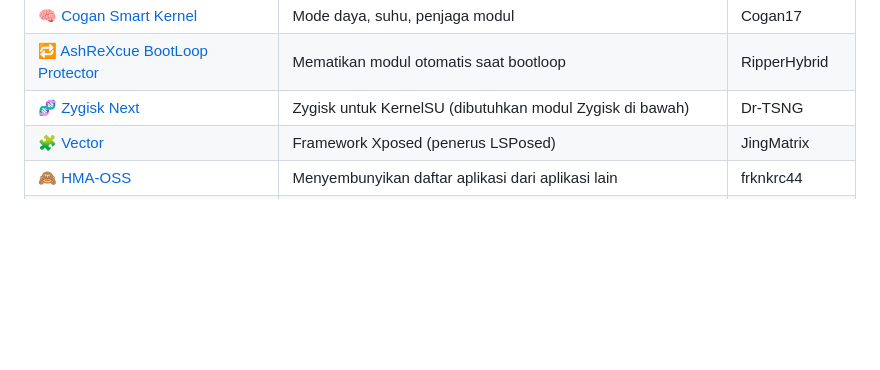
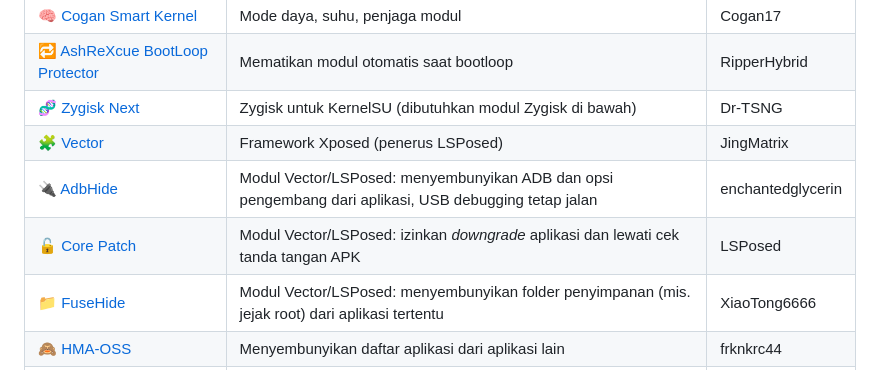
Before and after one commit to cogan17/Cogan-Kernel, a Markdown page: README.md, the part around the change. GitHub-like rendering; folded sections open; blank space fills up the shorter version.

Commit message:
docs(readme): tambah AdbHide, Core Patch dan FuseHide ke modul yang dipakai owner (#120)

```diff
--- a/README.md
+++ b/README.md
@@ -52,6 +52,9 @@ Modul yang dipakai owner di HP-nya bersama Cogan Kernel. Klik nama modul untuk m
 | 🔁 [AshReXcue BootLoop Protector](https://github.com/RipperHybrid/AshLooper) | Mematikan modul otomatis saat bootloop | RipperHybrid |
 | 🧬 [Zygisk Next](https://github.com/Dr-TSNG/ZygiskNext) | Zygisk untuk KernelSU (dibutuhkan modul Zygisk di bawah) | Dr-TSNG |
 | 🧩 [Vector](https://github.com/JingMatrix/Vector) | Framework Xposed (penerus LSPosed) | JingMatrix |
+| 🔌 [AdbHide](https://github.com/enchantedglycerin/AdbHide) | Modul Vector/LSPosed: menyembunyikan ADB dan opsi pengembang dari aplikasi, USB debugging tetap jalan | enchantedglycerin |
+| 🔓 [Core Patch](https://github.com/LSPosed/CorePatch) | Modul Vector/LSPosed: izinkan *downgrade* aplikasi dan lewati cek tanda tangan APK | LSPosed |
+| 📁 [FuseHide](https://github.com/XiaoTong6666/FuseHide) | Modul Vector/LSPosed: menyembunyikan folder penyimpanan (mis. jejak root) dari aplikasi tertentu | XiaoTong6666 |
 | 🙈 [HMA-OSS](https://github.com/frknkrc44/HMA-OSS) | Menyembunyikan daftar aplikasi dari aplikasi lain | frknkrc44 |
 | ✅ [Play Integrity Fix [INJECT]](https://github.com/KOWX712/PlayIntegrityFix) | Memperbaiki Play Integrity | KOWX712 |
 | 🔑 [Tricky Store OSS](https://github.com/beakthoven/TrickyStoreOSS) | Atestasi kunci untuk Play Integrity | beakthoven |
```
Also changed, not shown: README.en.md (+3 -0 lines).
